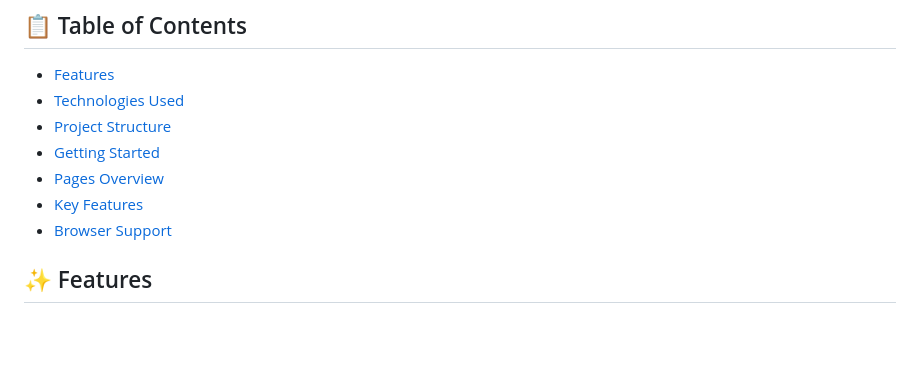
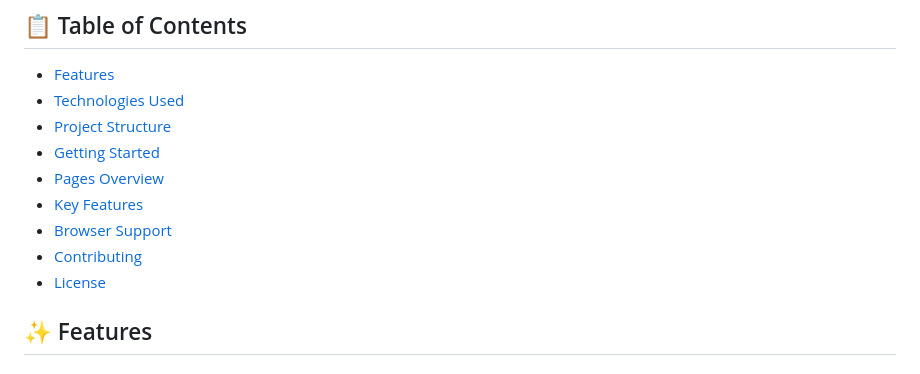
Before and after one commit to Sai051004/BookStore, a Markdown page: readme.md, the part around the change. Drawn GitHub-style; blank space fills up the shorter version.

Commit message:
updating code

```diff
--- a/readme.md
+++ b/readme.md
@@ -11,8 +11,8 @@ A modern, responsive e-commerce website for an online book store built with HTML
 - [Pages Overview](#pages-overview)
 - [Key Features](#key-features)
 - [Browser Support](#browser-support)
-
-
+- [Contributing](#contributing)
+- [License](#license)
 
 ## ✨ Features
 
```
